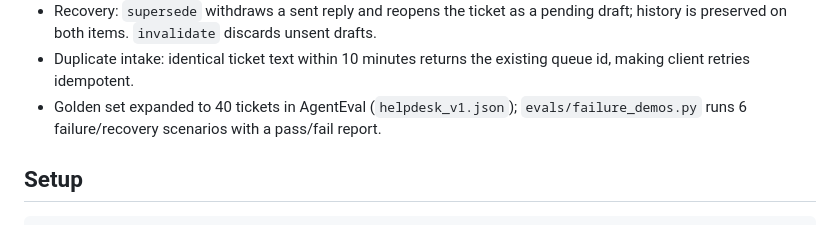
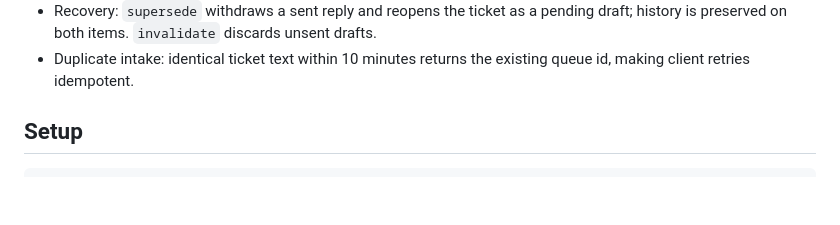
Before and after one commit to dasarijashwanth/Helpdesk-agent, a Markdown page: README.md, the part around the change. GitHub-like rendering; blank space fills up the shorter version.

Commit message:
Remove AgentEval cross-reference from Day 2 scope (projects kept separate)

```diff
--- a/README.md
+++ b/README.md
@@ -51,9 +51,6 @@ produces becomes a DRAFT in a persistent queue. Nothing is auto-sent.
   unsent drafts.
 - Duplicate intake: identical ticket text within 10 minutes returns the
   existing queue id, making client retries idempotent.
-- Golden set expanded to 40 tickets in AgentEval (`helpdesk_v1.json`);
-  `evals/failure_demos.py` runs 6 failure/recovery scenarios with a
-  pass/fail report.
 
 ## Setup
 
```
